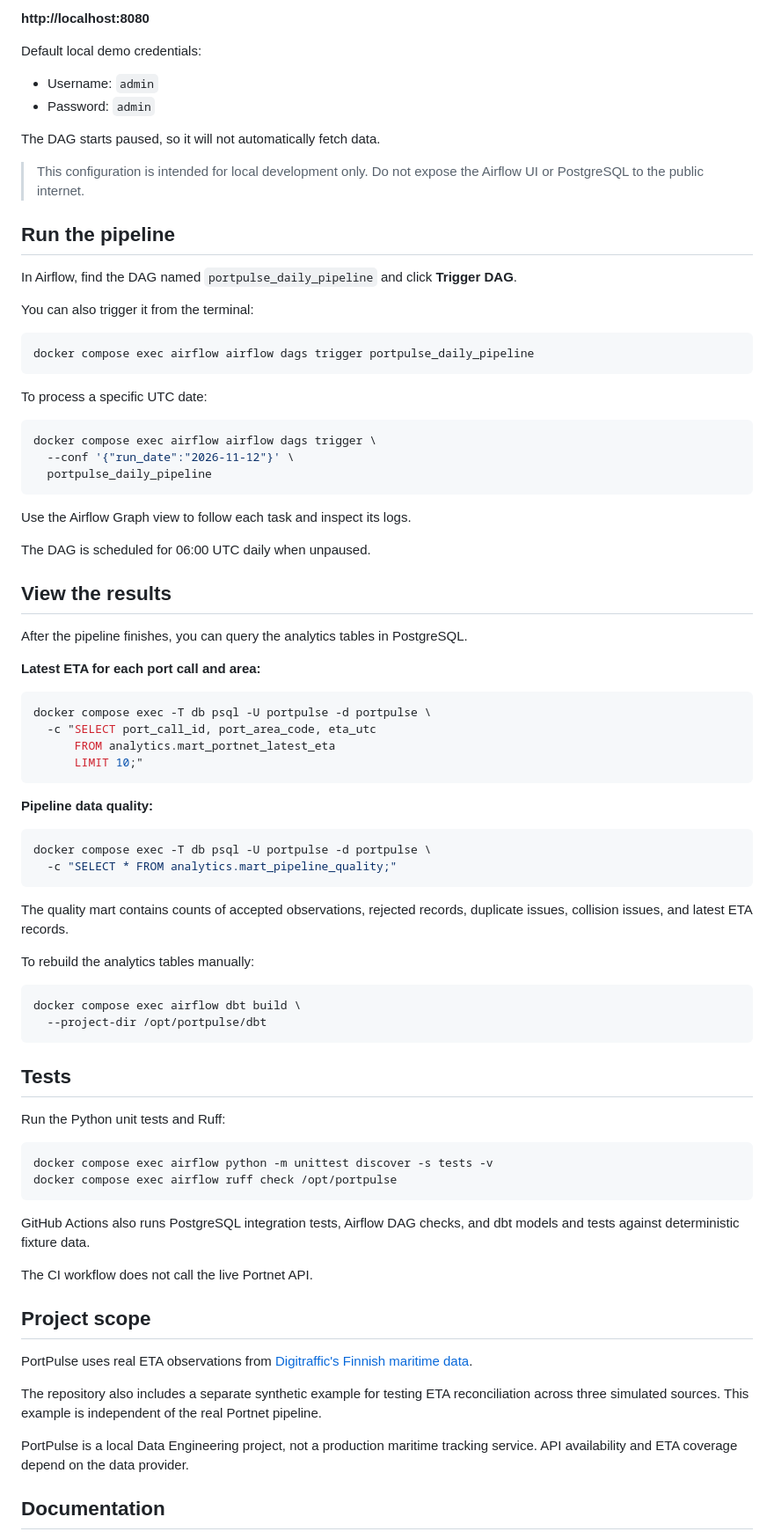
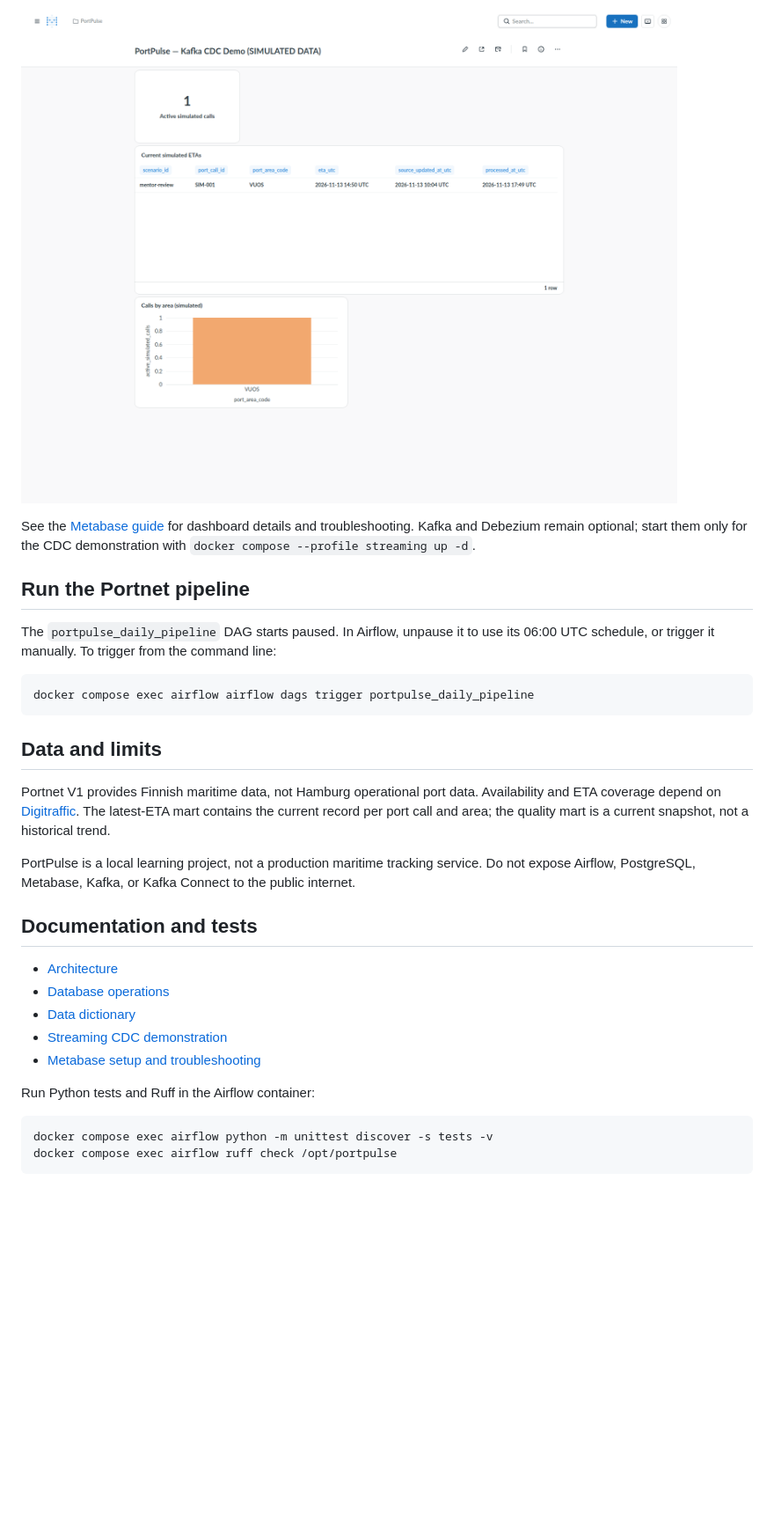
Before and after one commit to aminnkhann/PortPulse, a Markdown page: README.md, the part around one of its changes. Shown at 88% size. Drawn GitHub-style; pictures changed too: docs/images/cdc_demo.png (added); blank space fills up the shorter version.

````diff
--- a/README.md
+++ b/README.md
@@ -64,86 +22,34 @@ Open the Airflow UI:
 
-**http://localhost:8080**
+![Kafka CDC dashboard labeled as simulated data](docs/images/cdc_demo.png)
 
-Default local demo credentials:
+See the [Metabase guide](docs/metabase.md) for dashboard details and troubleshooting. Kafka and Debezium remain optional; start them only for the CDC demonstration with `docker compose --profile streaming up -d`.
 
-- Username: `admin`
-- Password: `admin`
+## Run the Portnet pipeline
 
-The DAG starts paused, so it will not automatically fetch data.
-
-> This configuration is intended for local development only. Do not expose the Airflow UI or PostgreSQL to the public internet.
-
-## Run the pipeline
-
-In Airflow, find the DAG named `portpulse_daily_pipeline` and click **Trigger DAG**.
-
-You can also trigger it from the terminal:
+The `portpulse_daily_pipeline` DAG starts paused. In Airflow, unpause it to use its 06:00 UTC schedule, or trigger it manually. To trigger from the command line:
 
 ```bash
 docker compose exec airflow airflow dags trigger portpulse_daily_pipeline
 ```
 
-To process a specific UTC date:
+## Data and limits
 
-```bash
-docker compose exec airflow airflow dags trigger \
-  --conf '{"run_date":"2026-11-12"}' \
-  portpulse_daily_pipeline
-```
+Portnet V1 provides Finnish maritime data, not Hamburg operational port data. Availability and ETA coverage depend on [Digitraffic](https://www.digitraffic.fi/en/marine-traffic/). The latest-ETA mart contains the current record per port call and area; the quality mart is a current snapshot, not a historical trend.
 
-Use the Airflow Graph view to follow each task and inspect its logs.
+PortPulse is a local learning project, not a production maritime tracking service. Do not expose Airflow, PostgreSQL, Metabase, Kafka, or Kafka Connect to the public internet.
 
-The DAG is scheduled for 06:00 UTC daily when unpaused.
+## Documentation and tests
 
-## View the results
+- [Architecture](ARCHITECTURE.md)
+- [Database operations](docs/database.md)
+- [Data dictionary](docs/data_dictionary.md)
+- [Streaming CDC demonstration](docs/streaming_cdc.md)
+- [Metabase setup and troubleshooting](docs/metabase.md)
 
-After the pipeline finishes, you can query the analytics tables in PostgreSQL.
-
-**Latest ETA for each port call and area:**
-
-```bash
-docker compose exec -T db psql -U portpulse -d portpulse \
-  -c "SELECT port_call_id, port_area_code, eta_utc
-      FROM analytics.mart_portnet_latest_eta
-      LIMIT 10;"
-```
-
-**Pipeline data quality:**
-
-```bash
-docker compose exec -T db psql -U portpulse -d portpulse \
-  -c "SELECT * FROM analytics.mart_pipeline_quality;"
-```
-
-The quality mart contains counts of accepted observations, rejected records, duplicate issues, collision issues, and latest ETA records.
-
-To rebuild the analytics tables manually:
-
-```bash
-docker compose exec airflow dbt build \
-  --project-dir /opt/portpulse/dbt
-```
-
-## Tests
-
-Run the Python unit tests and Ruff:
+Run Python tests and Ruff in the Airflow container:
 
 ```bash
 docker compose exec airflow python -m unittest discover -s tests -v
 docker compose exec airflow ruff check /opt/portpulse
 ```
 
-GitHub Actions also runs PostgreSQL integration tests, Airflow DAG checks, and dbt models and tests against deterministic fixture data.
-
-The CI workflow does not call the live Portnet API.
-
-## Project scope
-
-PortPulse uses real ETA observations from [Digitraffic's Finnish maritime data](https://www.digitraffic.fi/en/marine-traffic/).
-
-The repository also includes a separate synthetic example for testing ETA reconciliation across three simulated sources. This example is independent of the real Portnet pipeline.
-
-PortPulse is a local Data Engineering project, not a production maritime tracking service. API availability and ETA coverage depend on the data provider.
-
-## Documentation
-
````
Also changed, not shown: other parts of README.md (+10 -68 lines), ARCHITECTURE.md (+1 -1 lines), docs/metabase.md (+18 -38 lines), presentation/recording_script.md (deleted, +0 -49 lines), docs/images/portnet_overview.png (added), presentation/screenshots/cdc_demo.png (deleted), presentation/screenshots/portnet_overview.png (deleted), 10 other files.
